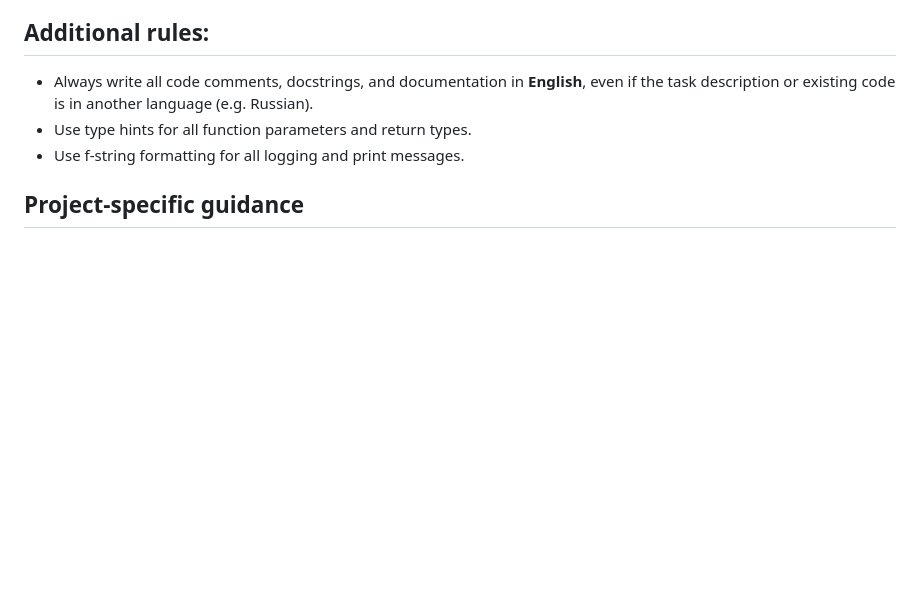
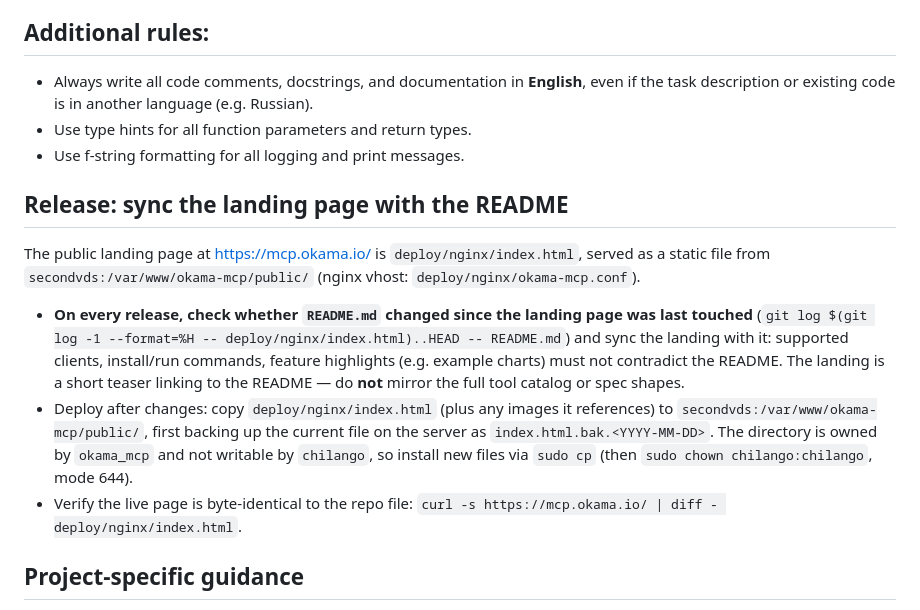
Before and after one commit to mbk-dev/okama-mcp, a Markdown page: AGENTS.md, the part around the change. Rendered like a GitHub page; blank space fills up the shorter version.

Commit message:
docs: require landing-page sync with README on every release
The landing at mcp.okama.io drifted from the README between 1.0.0 and
1.3.1 (Codex, charts, pipx). Record the sync check, the deploy procedure
on secondvds and the byte-identity verification in AGENTS.md so releases
don't leave the public page stale again.

Co-Authored-By: Claude Opus 4.8 (1M context) <noreply@anthropic.com>

```diff
--- a/AGENTS.md
+++ b/AGENTS.md
@@ -60,6 +60,23 @@ Cycle: **RED → verify RED → GREEN → verify GREEN → REFACTOR**.
 - Use type hints for all function parameters and return types.
 - Use f-string formatting for all logging and print messages.
 
+## Release: sync the landing page with the README
+
+The public landing page at https://mcp.okama.io/ is `deploy/nginx/index.html`, served as a
+static file from `secondvds:/var/www/okama-mcp/public/` (nginx vhost: `deploy/nginx/okama-mcp.conf`).
+
+- **On every release, check whether `README.md` changed since the landing page was last touched**
+  (`git log $(git log -1 --format=%H -- deploy/nginx/index.html)..HEAD -- README.md`) and sync the
+  landing with it: supported clients, install/run commands, feature highlights (e.g. example
+  charts) must not contradict the README. The landing is a short teaser linking to the README —
+  do **not** mirror the full tool catalog or spec shapes.
+- Deploy after changes: copy `deploy/nginx/index.html` (plus any images it references) to
+  `secondvds:/var/www/okama-mcp/public/`, first backing up the current file on the server as
+  `index.html.bak.<YYYY-MM-DD>`. The directory is owned by `okama_mcp` and not writable by
+  `chilango`, so install new files via `sudo cp` (then `sudo chown chilango:chilango`, mode 644).
+- Verify the live page is byte-identical to the repo file:
+  `curl -s https://mcp.okama.io/ | diff - deploy/nginx/index.html`.
+
 ## Project-specific guidance
 
 - This is a thin MCP wrapper around the `okama` Python library. Do **not** re-implement HTTP
```
